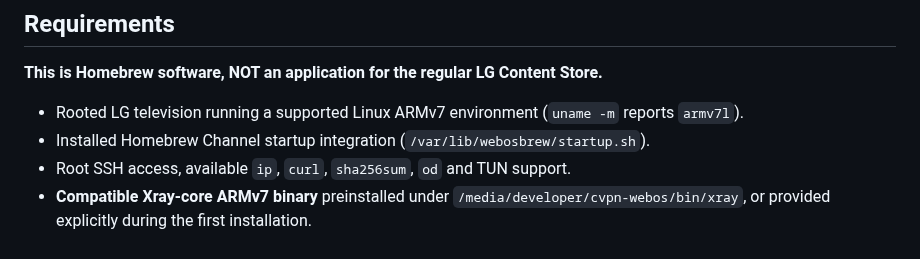
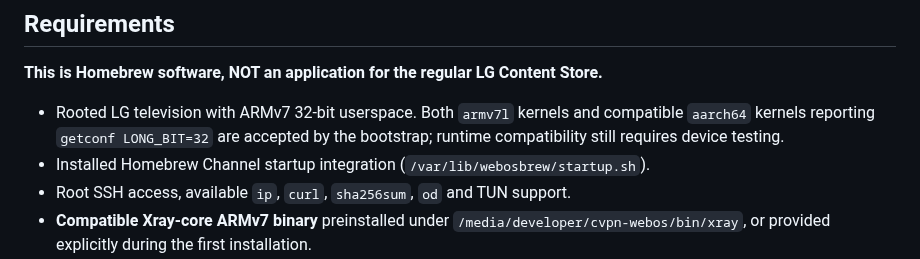
Before and after one commit to mikemandi/cvpn-webos, a Markdown page: README.md, the part around the change. GitHub-like rendering.

Commit message:
fix: allow ARMv7 userland on aarch64 webOS kernel

```diff
--- a/README.md
+++ b/README.md
@@ -50,7 +50,7 @@ CVPN webOS contains **two separately installed components**:
 
 **This is Homebrew software, NOT an application for the regular LG Content Store.**
 
-- Rooted LG television running a supported Linux ARMv7 environment (`uname -m` reports `armv7l`).
+- Rooted LG television with ARMv7 32-bit userspace. Both `armv7l` kernels and compatible `aarch64` kernels reporting `getconf LONG_BIT=32` are accepted by the bootstrap; runtime compatibility still requires device testing.
 - Installed Homebrew Channel startup integration (`/var/lib/webosbrew/startup.sh`).
 - Root SSH access, available `ip`, `curl`, `sha256sum`, `od` and TUN support.
 - **Compatible Xray-core ARMv7 binary** preinstalled under `/media/developer/cvpn-webos/bin/xray`, or provided explicitly during the first installation.
```
